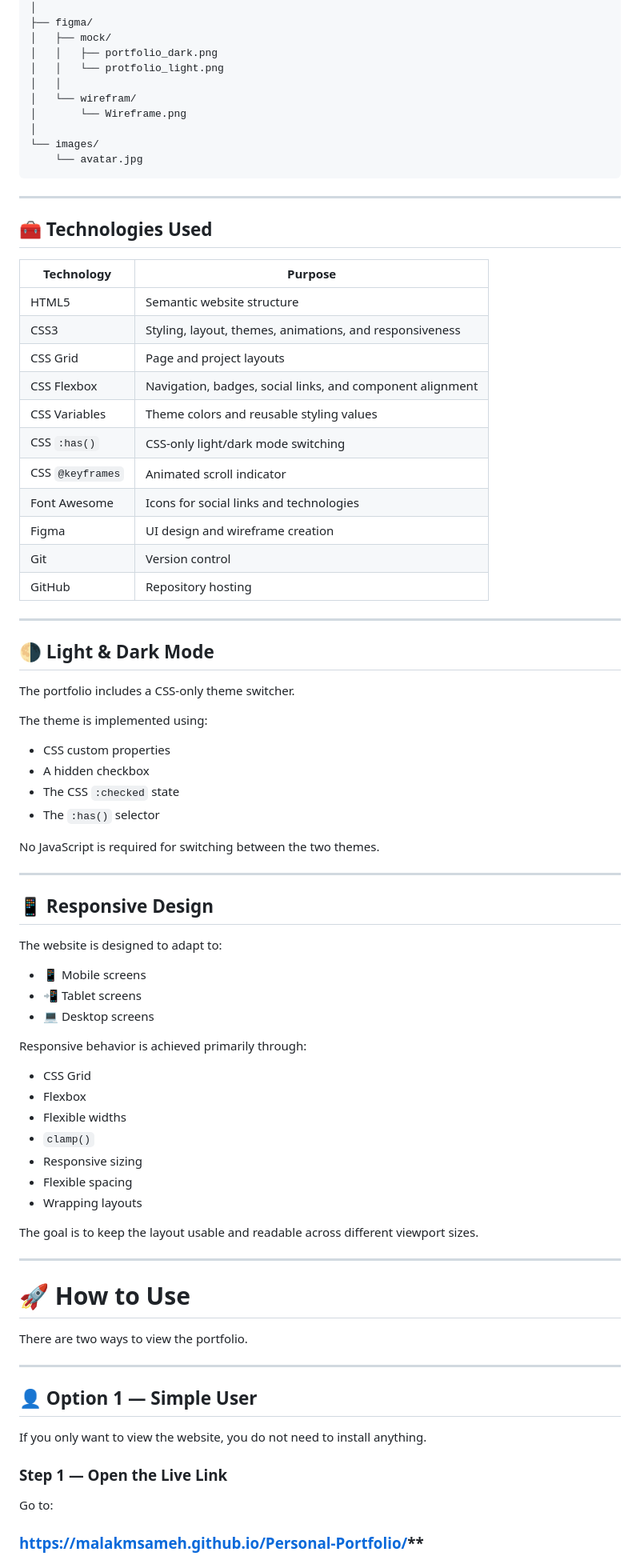
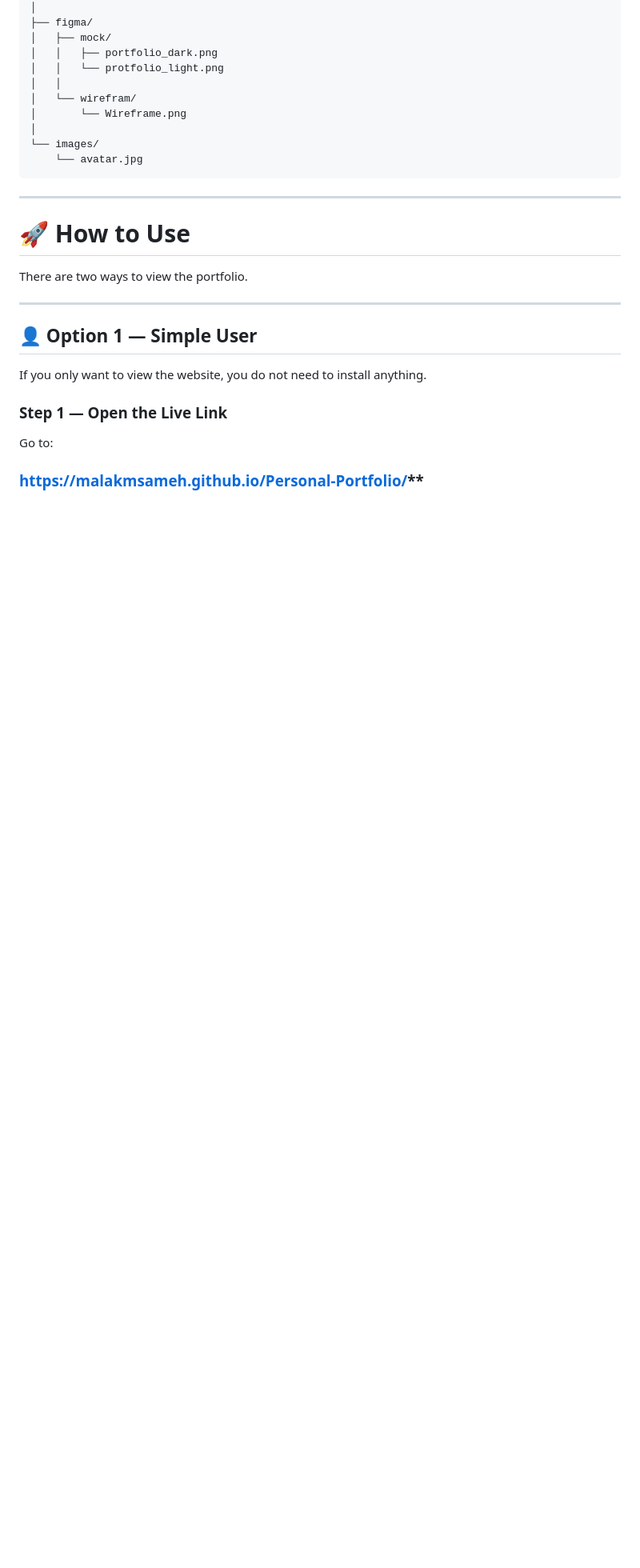
Before and after one commit to malakmsameh/Personal-Portfolio, a Markdown page: README.md, the part around one of its changes. Shown at 80% size. Rendered like a GitHub page; blank space fills up the shorter version.

````diff
--- a/README.md
+++ b/README.md
@@ -183,62 +55,6 @@ personal_portfolio/
 └── images/
     └── avatar.jpg
 ```
-
----
-
-## 🧰 Technologies Used
-
-| Technology | Purpose |
-|------------|---------|
-| HTML5 | Semantic website structure |
-| CSS3 | Styling, layout, themes, animations, and responsiveness |
-| CSS Grid | Page and project layouts |
-| CSS Flexbox | Navigation, badges, social links, and component alignment |
-| CSS Variables | Theme colors and reusable styling values |
-| CSS `:has()` | CSS-only light/dark mode switching |
-| CSS `@keyframes` | Animated scroll indicator |
-| Font Awesome | Icons for social links and technologies |
-| Figma | UI design and wireframe creation |
-| Git | Version control |
-| GitHub | Repository hosting |
-
----
-
-## 🌗 Light & Dark Mode
-
-The portfolio includes a CSS-only theme switcher.
-
-The theme is implemented using:
-
-- CSS custom properties
-- A hidden checkbox
-- The CSS `:checked` state
-- The `:has()` selector
-
-No JavaScript is required for switching between the two themes.
-
----
-
-## 📱 Responsive Design
-
-The website is designed to adapt to:
-
-- 📱 Mobile screens
-- 📲 Tablet screens
-- 💻 Desktop screens
-
-Responsive behavior is achieved primarily through:
-
-- CSS Grid
-- Flexbox
-- Flexible widths
-- `clamp()`
-- Responsive sizing
-- Flexible spacing
-- Wrapping layouts
-
-The goal is to keep the layout usable and readable across different viewport sizes.
-
 ---
 
 # 🚀 How to Use
````
Also changed, not shown: other parts of README.md (+4 -132 lines).
